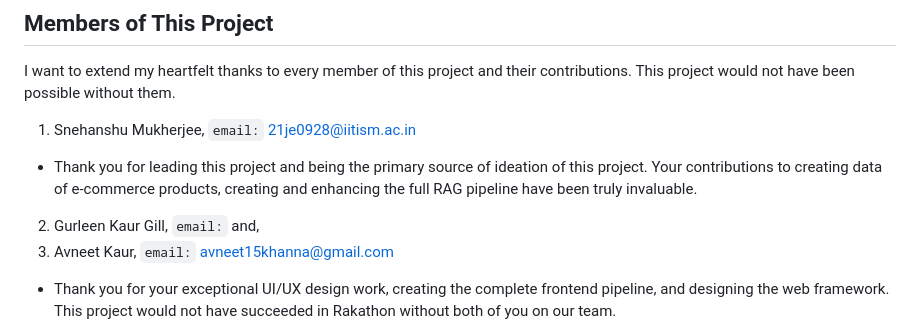
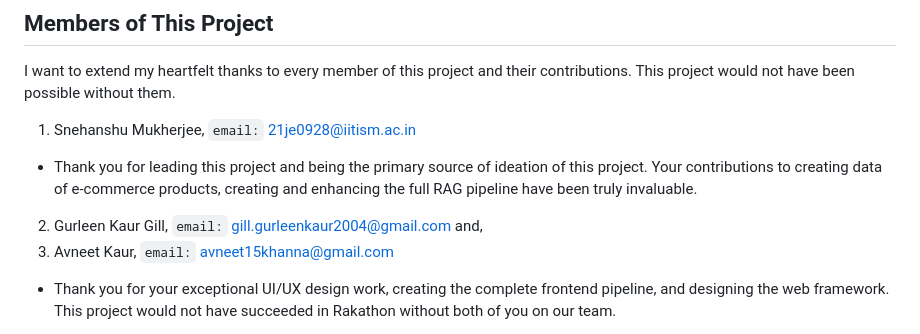
Before and after one commit to xanderex-sid/Rakumon, a Markdown page: README.md, the part around the change. Rendered like a GitHub page.

```diff
--- a/README.md
+++ b/README.md
@@ -68,7 +68,7 @@ I want to extend my heartfelt thanks to every member of this project and their c
 
 - Thank you for leading this project and being the primary source of ideation of this project. Your contributions to creating data of e-commerce products, creating and enhancing the full RAG pipeline have been truly invaluable.
 
-2. Gurleen Kaur Gill, `email:` and,
+2. Gurleen Kaur Gill, `email:` gill.gurleenkaur2004@gmail.com and,
 3. Avneet Kaur, `email:` avneet15khanna@gmail.com
 
 - Thank you for your exceptional UI/UX design work, creating the complete frontend pipeline, and designing the web framework. This project would not have succeeded in Rakathon without both of you on our team.
```
